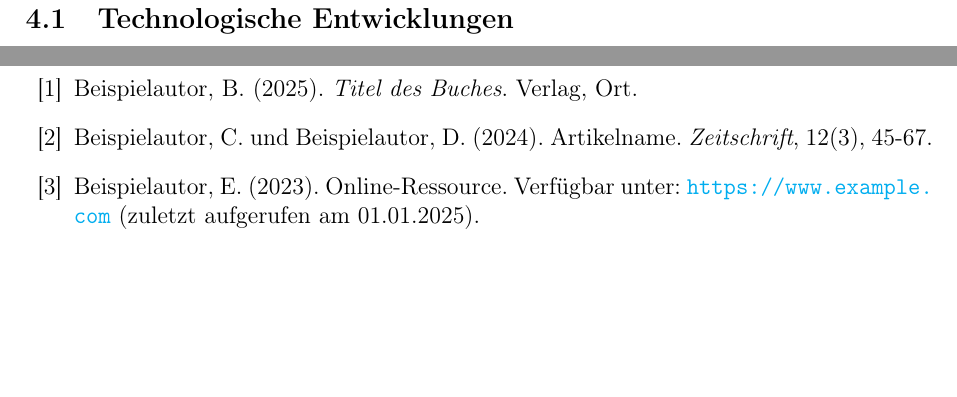
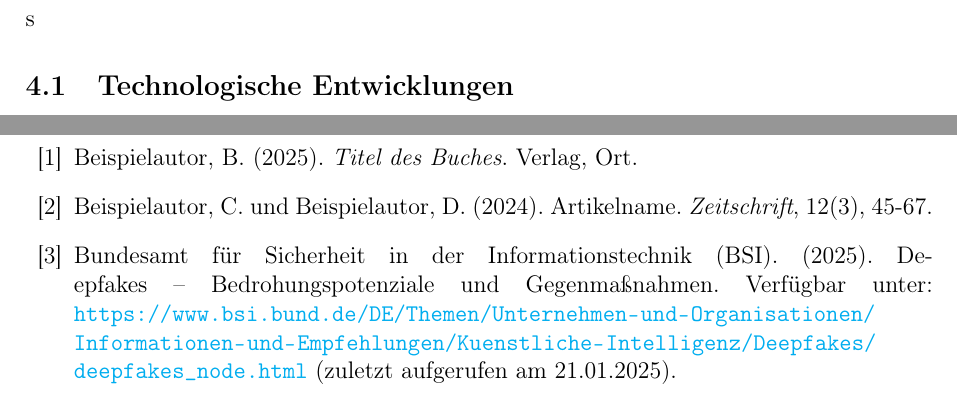
Before and after one commit to KD-Studies/Web-Technologies-and-Applications-Deepfake, a LaTeX document (main.tex): two parts of pages 9 and 11 of 13, joined at a grey line, cut at the place of the change, the shorter picture padded with empty space. Compiled offline with pdfLaTeX.

Commit message:
add quelle

```diff
--- a/main.tex
+++ b/main.tex
@@ -98,7 +98,7 @@ Deepfake-Technologie hat sich in den letzten Jahren rasant weiterentwickelt und
 \subsubsection{Manipulation der öffentlichen Meinung}
 \subsubsection{Persönliche Schäden}
 \newpage
-\section{Zukunftsperspektiven}
+\section{Zukunftsperspektiven}s
 \subsection{Technologische Entwicklungen}
 \subsection{Gesellschaftliche Anpassungen}
 \newpage
@@ -114,7 +114,7 @@ Deepfake-Technologie hat sich in den letzten Jahren rasant weiterentwickelt und
 \begin{thebibliography}{99}
     \bibitem{Beispiel1} Beispielautor, B. (2025). \textit{Titel des Buches}. Verlag, Ort.
     \bibitem{Beispiel2} Beispielautor, C. und Beispielautor, D. (2024). Artikelname. \textit{Zeitschrift}, 12(3), 45-67.
-    \bibitem{Beispiel3} Beispielautor, E. (2023). Online-Ressource. Verfügbar unter: \url{https://www.example.com} (zuletzt aufgerufen am 01.01.2025).
+    \bibitem{BSI2025} Bundesamt für Sicherheit in der Informationstechnik (BSI). (2025). Deepfakes – Bedrohungspotenziale und Gegenmaßnahmen. Verfügbar unter: \url{https://www.bsi.bund.de/DE/Themen/Unternehmen-und-Organisationen/Informationen-und-Empfehlungen/Kuenstliche-Intelligenz/Deepfakes/deepfakes_node.html} (zuletzt aufgerufen am 21.01.2025).
 \end{thebibliography}
 
 \newpage
```
